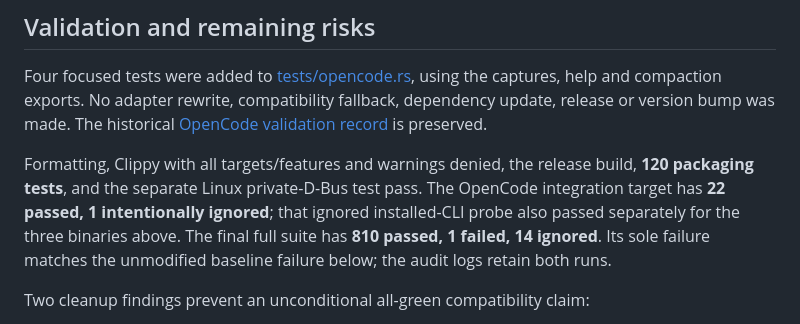
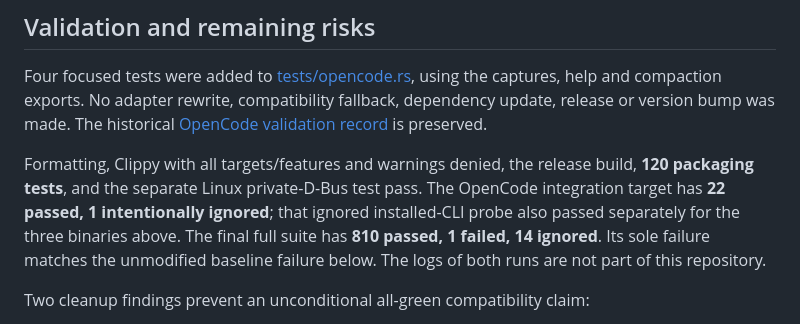
Before and after one commit to ChrisLauinger77/code-convoy, a Markdown page: docs/opencode-2.1-audit.md, the part around the change. GitHub-like rendering.

Commit message:
docs(opencode): stop citing audit artifacts outside the repository
The 2.1 audit fixture README pointed to a local audit workspace path, and the audit record cited logs that only existed there. State instead that the capture tooling and logs are not part of the repository, so the captures cannot be regenerated from it.

```diff
--- a/docs/opencode-2.1-audit.md
+++ b/docs/opencode-2.1-audit.md
@@ -122,8 +122,8 @@ build, **120 packaging tests**, and the separate Linux private-D-Bus test pass.
 The OpenCode integration target has **22 passed, 1 intentionally ignored**; that
 ignored installed-CLI probe also passed separately for the three binaries above.
 The final full suite has **810 passed, 1 failed, 14 ignored**. Its sole failure
-matches the unmodified baseline failure below; the audit logs retain both
-runs.
+matches the unmodified baseline failure below. The logs of both runs are not part
+of this repository.
 
 Two cleanup findings prevent an unconditional all-green compatibility claim:
 
```
Also changed, not shown: 1 other file.
